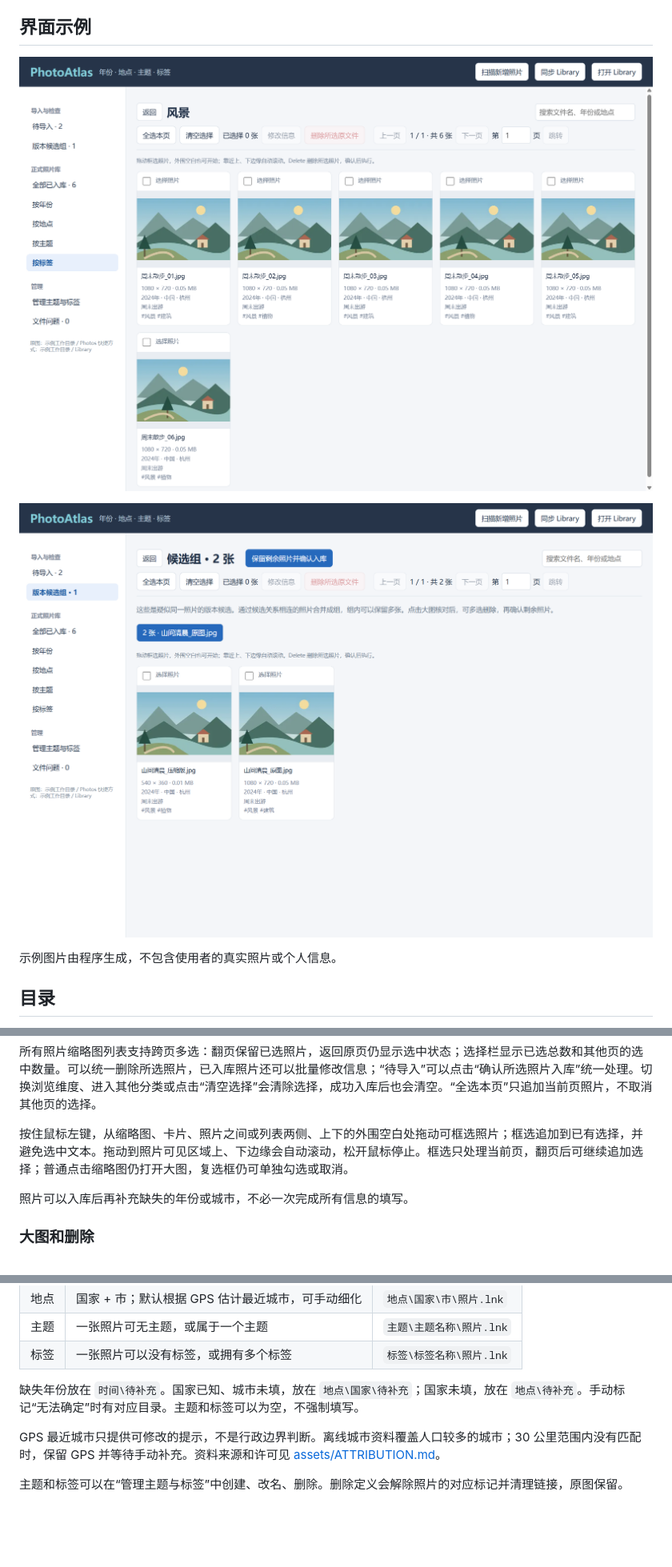
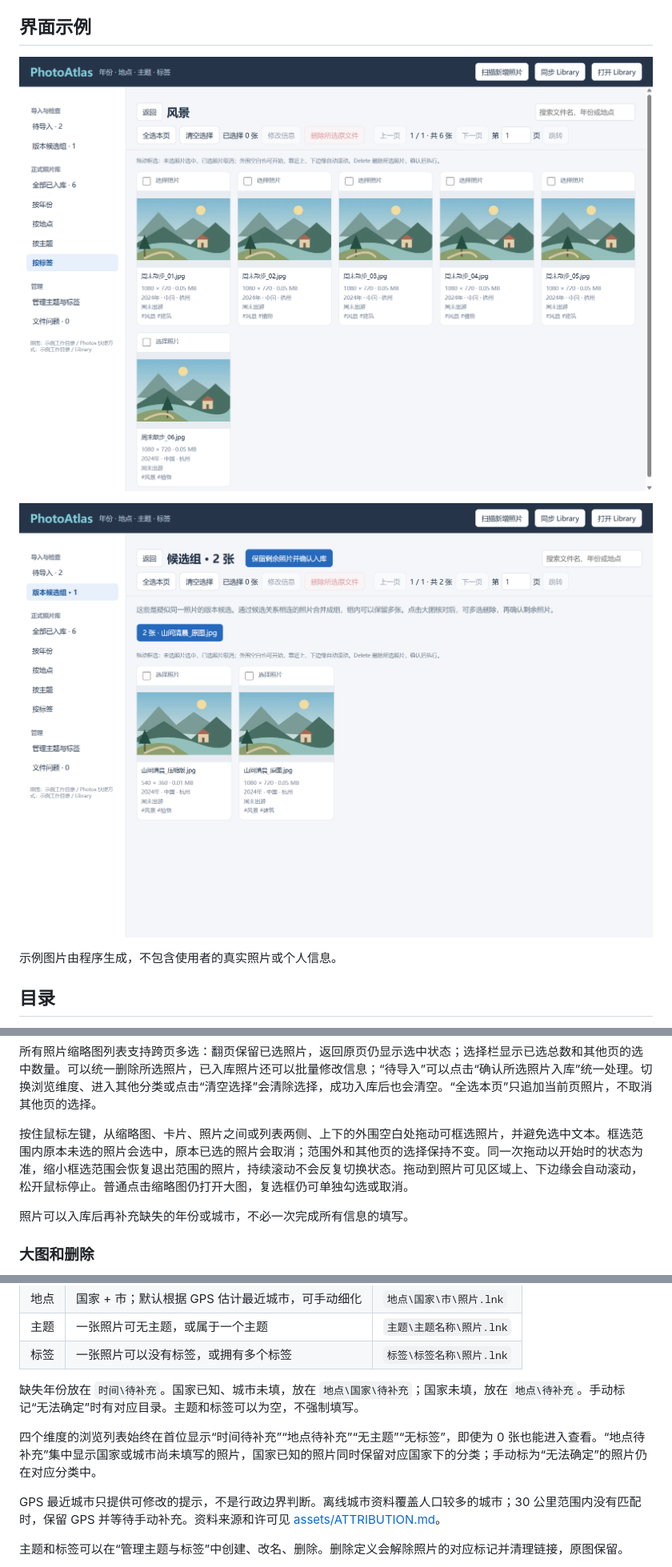
Before and after one commit to ShiRunzhou/photoatlas, a Markdown page: README.md, 3 parts joined by grey strips. Shown at 80% size. Drawn GitHub-style; pictures changed too: docs/images/library.png, docs/images/versions.png; blank space fills up the shorter version.

```diff
--- a/README.md
+++ b/README.md
@@ -77,7 +77,7 @@ npm start
 
 所有照片缩略图列表支持跨页多选：翻页保留已选照片，返回原页仍显示选中状态；选择栏显示已选总数和其他页的选中数量。可以统一删除所选照片，已入库照片还可以批量修改信息；“待导入”可以点击“确认所选照片入库”统一处理。切换浏览维度、进入其他分类或点击“清空选择”会清除选择，成功入库后也会清空。“全选本页”只追加当前页照片，不取消其他页的选择。
 
-按住鼠标左键，从缩略图、卡片、照片之间或列表两侧、上下的外围空白处拖动可框选照片；框选追加到已有选择，并避免选中文本。拖动到照片可见区域上、下边缘会自动滚动，松开鼠标停止。框选只处理当前页，翻页后可继续追加选择；普通点击缩略图仍打开大图，复选框仍可单独勾选或取消。
+按住鼠标左键，从缩略图、卡片、照片之间或列表两侧、上下的外围空白处拖动可框选照片，并避免选中文本。框选范围内原本未选的照片会选中，原本已选的照片会取消；范围外和其他页的选择保持不变。同一次拖动以开始时的状态为准，缩小框选范围会恢复退出范围的照片，持续滚动不会反复切换状态。拖动到照片可见区域上、下边缘会自动滚动，松开鼠标停止。普通点击缩略图仍打开大图，复选框仍可单独勾选或取消。
 
 照片可以入库后再补充缺失的年份或城市，不必一次完成所有信息的填写。
 
@@ -97,6 +97,8 @@ npm start
 | 标签 | 一张照片可以没有标签，或拥有多个标签             | `标签\标签名称\照片.lnk` |
 
 缺失年份放在 `时间\待补充`。国家已知、城市未填，放在 `地点\国家\待补充`；国家未填，放在 `地点\待补充`。手动标记“无法确定”时有对应目录。主题和标签可以为空，不强制填写。
+
+四个维度的浏览列表始终在首位显示“时间待补充”“地点待补充”“无主题”“无标签”，即使为 0 张也能进入查看。“地点待补充”集中显示国家或城市尚未填写的照片，国家已知的照片同时保留对应国家下的分类；手动标为“无法确定”的照片仍在对应分类中。
 
 GPS 最近城市只提供可修改的提示，不是行政边界判断。离线城市资料覆盖人口较多的城市；30 公里范围内没有匹配时，保留 GPS 并等待手动补充。资料来源和许可见 [assets/ATTRIBUTION.md](assets/ATTRIBUTION.md)。
 
```
Also changed, not shown: CHANGELOG.md (+3 -1 lines), 3 other files.
